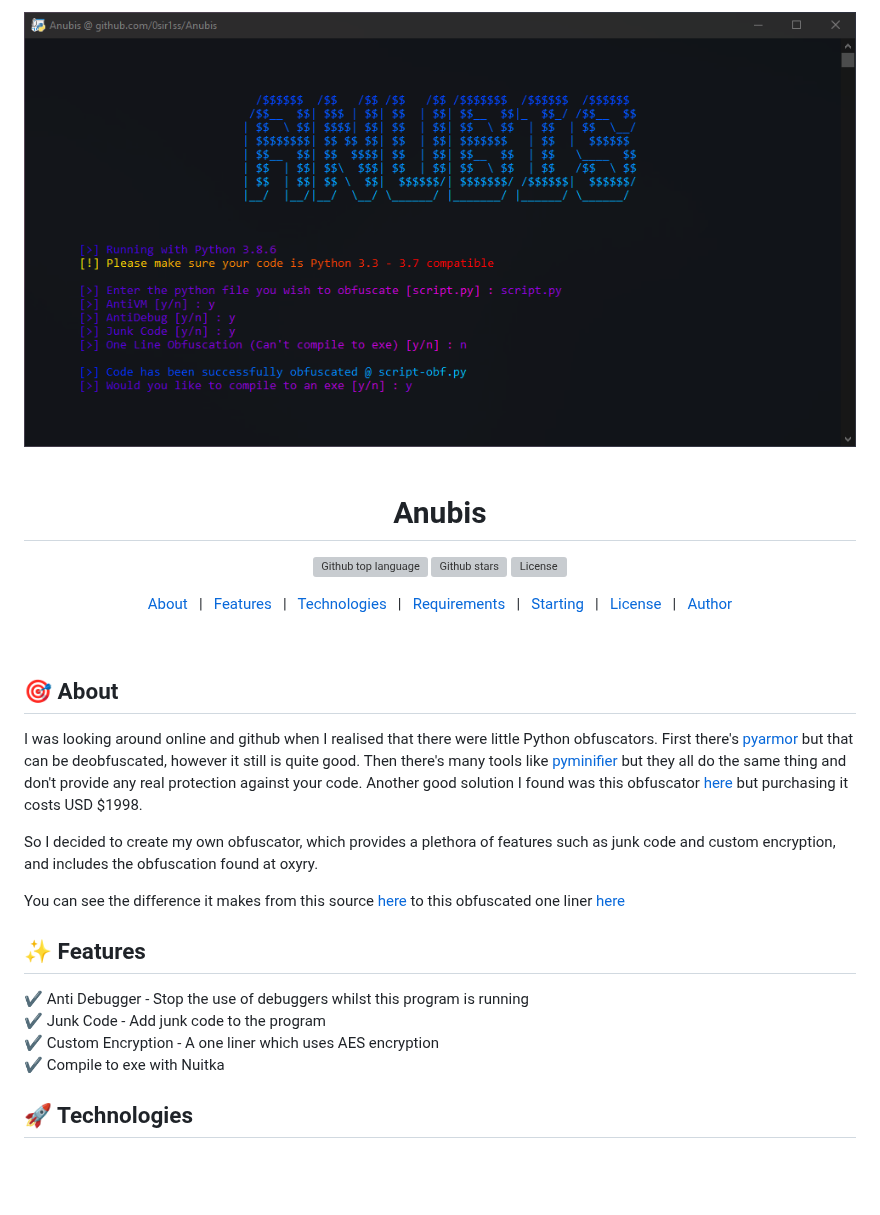
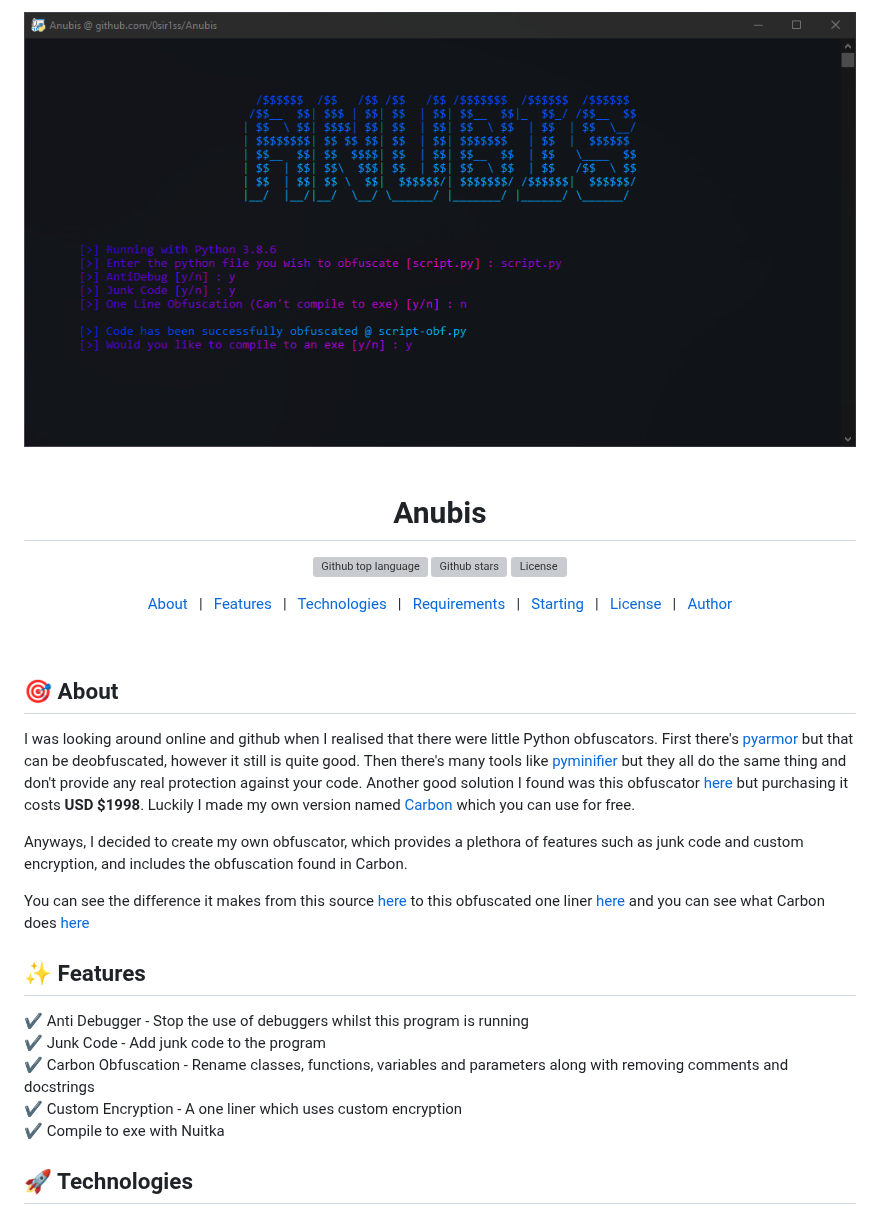
Before and after one commit to 0sir1ss/Anubis, a Markdown page: README.md, the part around one of its changes. GitHub-like rendering; pictures changed too: img.png; blank space fills up the shorter version; grey boxes are pictures that could not be loaded.

```diff
--- a/README.md
+++ b/README.md
@@ -39,17 +39,18 @@
 
 ## :dart: About ##
 
-I was looking around online and github when I realised that there were little Python obfuscators. First there's [pyarmor](https://pypi.org/project/pyarmor/) but that can be deobfuscated, however it still is quite good. Then there's many tools like [pyminifier](https://pypi.org/project/pyminifier/) but they all do the same thing and don't provide any real protection against your code. Another good solution I found was this obfuscator [here](https://pyob.oxyry.com/) but purchasing it costs USD $1998.
+I was looking around online and github when I realised that there were little Python obfuscators. First there's [pyarmor](https://pypi.org/project/pyarmor/) but that can be deobfuscated, however it still is quite good. Then there's many tools like [pyminifier](https://pypi.org/project/pyminifier/) but they all do the same thing and don't provide any real protection against your code. Another good solution I found was this obfuscator [here](https://pyob.oxyry.com/) but purchasing it costs **USD $1998**. Luckily I made my own version named [Carbon](https://github.com/0sir1ss/Carbon) which you can use for free.
 
-So I decided to create my own obfuscator, which provides a plethora of features such as junk code and custom encryption, and includes the obfuscation found at oxyry.
+Anyways, I decided to create my own obfuscator, which provides a plethora of features such as junk code and custom encryption, and includes the obfuscation found in Carbon.
 
-You can see the difference it makes from this source [here](https://github.com/0sir1ss/Anubis/blob/main/example/script.py) to this obfuscated one liner [here](https://github.com/0sir1ss/Anubis/blob/main/example/script-obf.py)
+You can see the difference it makes from this source [here](https://github.com/0sir1ss/Anubis/blob/main/example/script.py) to this obfuscated one liner [here](https://github.com/0sir1ss/Anubis/blob/main/example/script-obf.py) and you can see what Carbon does [here](https://github.com/0sir1ss/Carbon/blob/main/examples/script-obf.py)
 
 ## :sparkles: Features ##
 
 :heavy_check_mark: Anti Debugger - Stop the use of debuggers whilst this program is running\
 :heavy_check_mark: Junk Code - Add junk code to the program\
-:heavy_check_mark: Custom Encryption - A one liner which uses AES encryption\
+:heavy_check_mark: Carbon Obfuscation - Rename classes, functions, variables and parameters along with removing comments and docstrings\
+:heavy_check_mark: Custom Encryption - A one liner which uses custom encryption\
 :heavy_check_mark: Compile to exe with Nuitka
 
 ## :rocket: Technologies ##
```
Also changed, not shown: other parts of README.md (+0 -1 lines).
